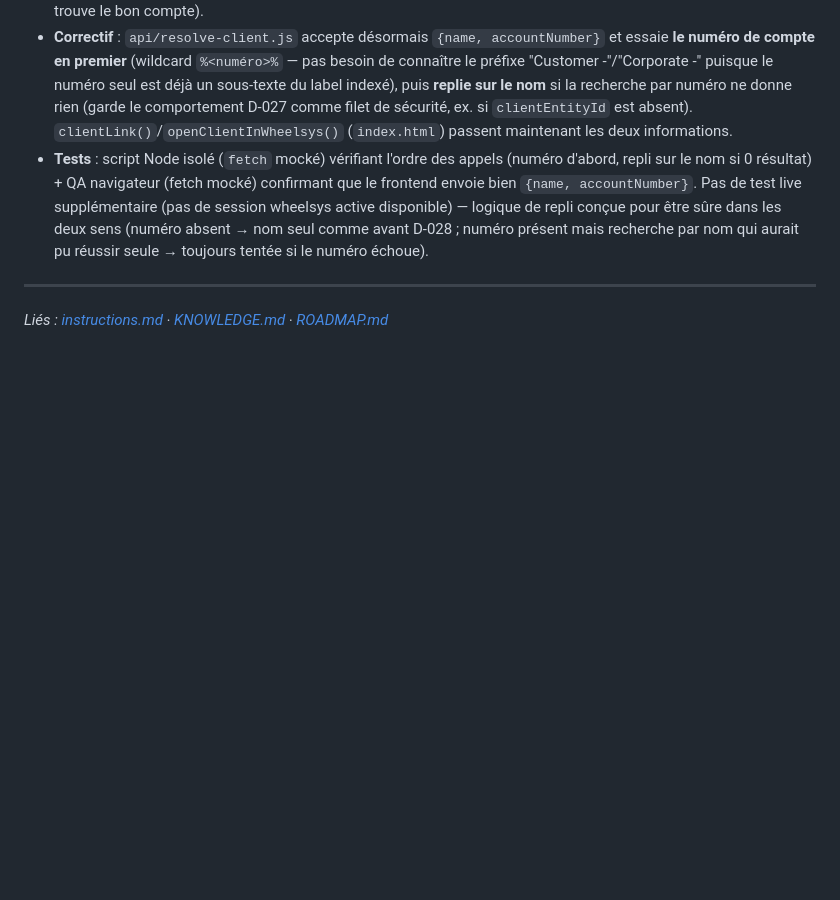
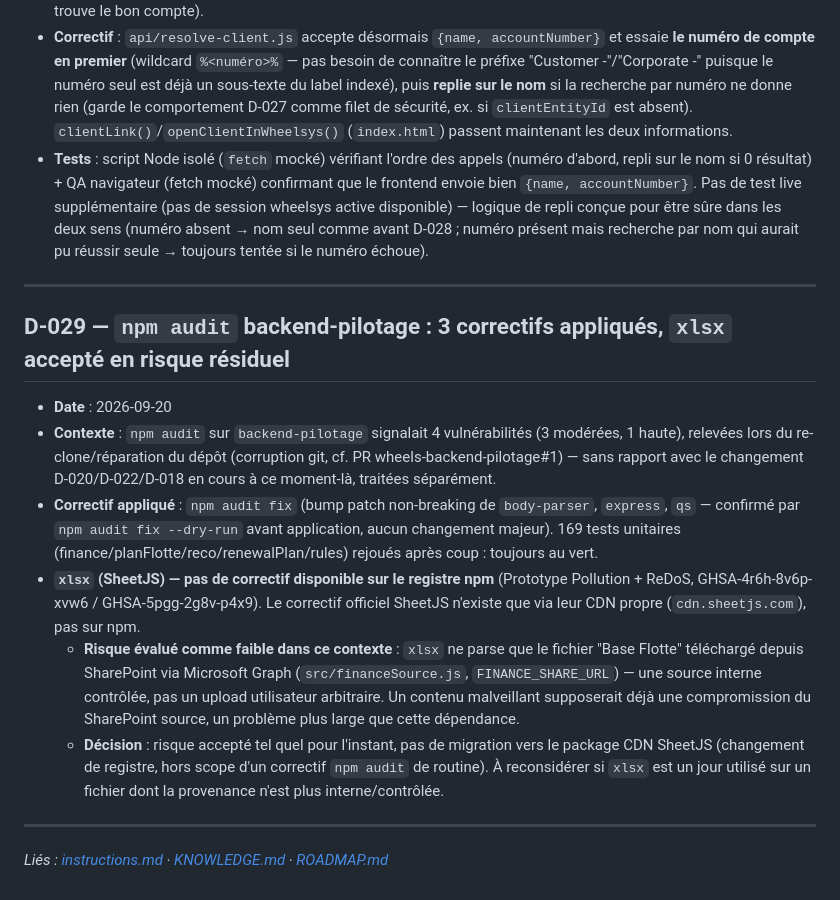
Before and after one commit to julienolympic-dotcom/wheelsys-api, a Markdown page: DECISIONS.md, the part around the change. Drawn GitHub-style; blank space fills up the shorter version.

Commit message:
docs(decisions): D-029 — npm audit backend-pilotage, xlsx accepté en risque résiduel
Co-Authored-By: Claude Sonnet 5 <noreply@anthropic.com>

```diff
--- a/DECISIONS.md
+++ b/DECISIONS.md
@@ -1046,5 +1046,34 @@
   par nom qui aurait pu réussir seule → toujours tentée si le numéro échoue).
 
 ---
+
+## D-029 — `npm audit` backend-pilotage : 3 correctifs appliqués, `xlsx` accepté en risque résiduel
+
+- **Date** : 2026-09-20
+- **Contexte** : `npm audit` sur `backend-pilotage` signalait 4 vulnérabilités
+  (3 modérées, 1 haute), relevées lors du re-clone/réparation du dépôt
+  (corruption git, cf. PR wheels-backend-pilotage#1) — sans rapport avec le
+  changement D-020/D-022/D-018 en cours à ce moment-là, traitées séparément.
+- **Correctif appliqué** : `npm audit fix` (bump patch non-breaking de
+  `body-parser`, `express`, `qs` — confirmé par `npm audit fix --dry-run`
+  avant application, aucun changement majeur). 169 tests unitaires
+  (finance/planFlotte/reco/renewalPlan/rules) rejoués après coup : toujours au
+  vert.
+- **`xlsx` (SheetJS) — pas de correctif disponible sur le registre npm**
+  (Prototype Pollution + ReDoS, GHSA-4r6h-8v6p-xvw6 / GHSA-5pgg-2g8v-p4x9).
+  Le correctif officiel SheetJS n'existe que via leur CDN propre
+  (`cdn.sheetjs.com`), pas sur npm.
+  - **Risque évalué comme faible dans ce contexte** : `xlsx` ne parse que le
+    fichier "Base Flotte" téléchargé depuis SharePoint via Microsoft Graph
+    (`src/financeSource.js`, `FINANCE_SHARE_URL`) — une source interne
+    contrôlée, pas un upload utilisateur arbitraire. Un contenu malveillant
+    supposerait déjà une compromission du SharePoint source, un problème plus
+    large que cette dépendance.
+  - **Décision** : risque accepté tel quel pour l'instant, pas de migration
+    vers le package CDN SheetJS (changement de registre, hors scope d'un
+    correctif `npm audit` de routine). À reconsidérer si `xlsx` est un jour
+    utilisé sur un fichier dont la provenance n'est plus interne/contrôlée.
+
+---
 _Liés : [instructions.md](./instructions.md) · [KNOWLEDGE.md](./KNOWLEDGE.md) ·
 [ROADMAP.md](./ROADMAP.md)_
```
